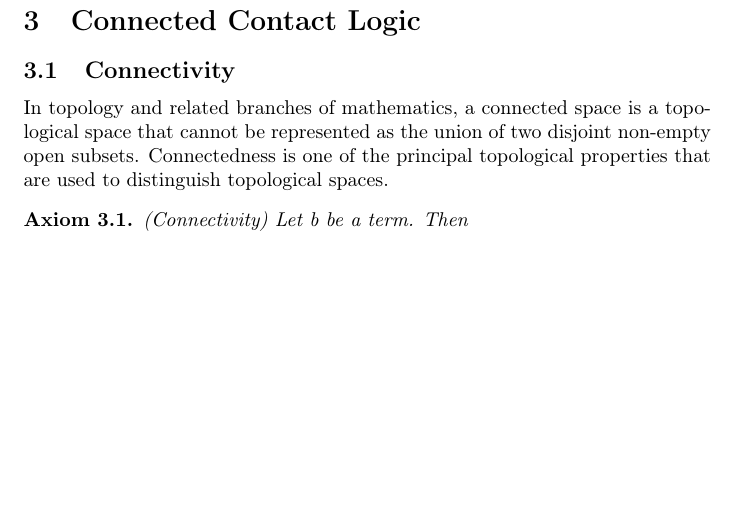
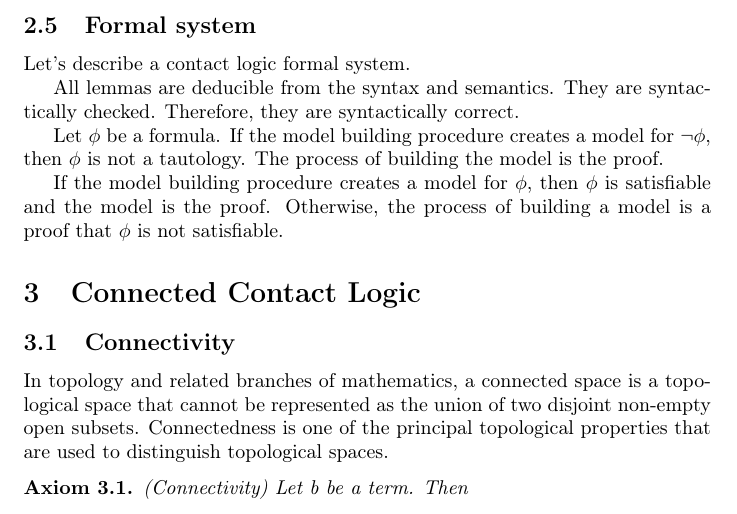
Before and after one commit to Anton94/modal_logic_formula_prover, a LaTeX document (documentation/toni_doc.tex): part of page 15 of 73 before the commit and part of page 16 of 74 after it, cut at the place of the change, the shorter picture padded with empty space. Compiled offline with pdfLaTeX.

Commit message:
[documentation] Add Formal System

```diff
--- a/documentation/toni_doc.tex
+++ b/documentation/toni_doc.tex
@@ -627,8 +627,17 @@
 			}
 			Successfully constructed a model $\M = ((W, R), \upsilon_n)$.
 		\end{algorithm}
-
-	\newpage
+	\newpage
+
+	\subsection{Formal system}
+	Let's describe a contact logic formal system.
+
+	All lemmas are deducible from the syntax and semantics. They are syntactically checked. Therefore, they are syntactically correct.
+
+	Let $\phi$ be a formula. If the model building procedure creates a model for $\neg\phi$, then $\phi$ is not a tautology. The process of building the model is the proof.
+
+	If the model building procedure creates a model for $\phi$, then $\phi$ is satisfiable and the model is the proof. Otherwise, the process of building a model is a proof that $\phi$ is not satisfiable.
+
 	\section{Connected Contact Logic}
 
 	\subsection{Connectivity}
```
Also changed, not shown: documentation/toni_doc.pdf.
